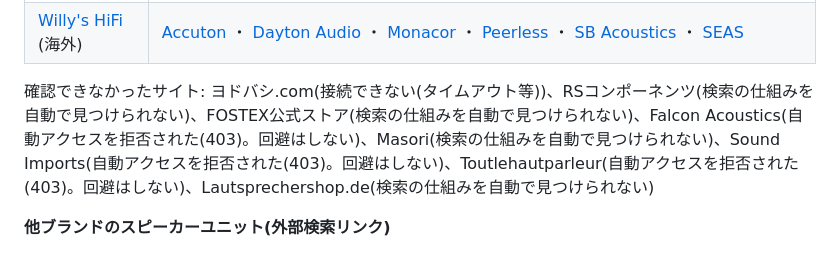
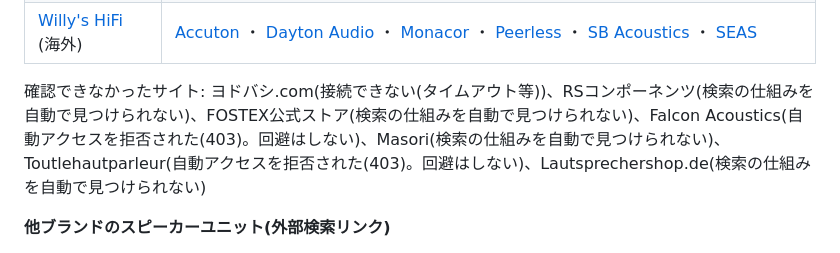
Before and after one commit to aon-co-jp/360-speaker, a Markdown page: README.md, the part around one of its changes. GitHub-like rendering.

```diff
--- a/README.md
+++ b/README.md
@@ -80,6 +81,6 @@ Tang Band、Peerless/Vifa、Accuton、Monacor、Eton、Eminence、Celestion、Be
 | [Willy's HiFi](https://willys-hifi.com/) (海外) | [Accuton](https://willys-hifi.com/search?q=Accuton) ・ [Dayton Audio](https://willys-hifi.com/search?q=Dayton%20Audio) ・ [Monacor](https://willys-hifi.com/search?q=Monacor) ・ [Peerless](https://willys-hifi.com/search?q=Peerless) ・ [SB Acoustics](https://willys-hifi.com/search?q=SB%20Acoustics) ・ [SEAS](https://willys-hifi.com/search?q=SEAS) |
 
-確認できなかったサイト: ヨドバシ.com(接続できない(タイムアウト等))、RSコンポーネンツ(検索の仕組みを自動で見つけられない)、FOSTEX公式ストア(検索の仕組みを自動で見つけられない)、Falcon Acoustics(自動アクセスを拒否された(403)。回避はしない)、Masori(検索の仕組みを自動で見つけられない)、Sound Imports(自動アクセスを拒否された(403)。回避はしない)、Toutlehautparleur(自動アクセスを拒否された(403)。回避はしない)、Lautsprechershop.de(検索の仕組みを自動で見つけられない)
+確認できなかったサイト: ヨドバシ.com(接続できない(タイムアウト等))、RSコンポーネンツ(検索の仕組みを自動で見つけられない)、FOSTEX公式ストア(検索の仕組みを自動で見つけられない)、Falcon Acoustics(自動アクセスを拒否された(403)。回避はしない)、Masori(検索の仕組みを自動で見つけられない)、Toutlehautparleur(自動アクセスを拒否された(403)。回避はしない)、Lautsprechershop.de(検索の仕組みを自動で見つけられない)
 <!-- SHOPS:END -->
 
 **他ブランドのスピーカーユニット(外部検索リンク)**
```
Also changed, not shown: other parts of README.md (+2 -1 lines).
